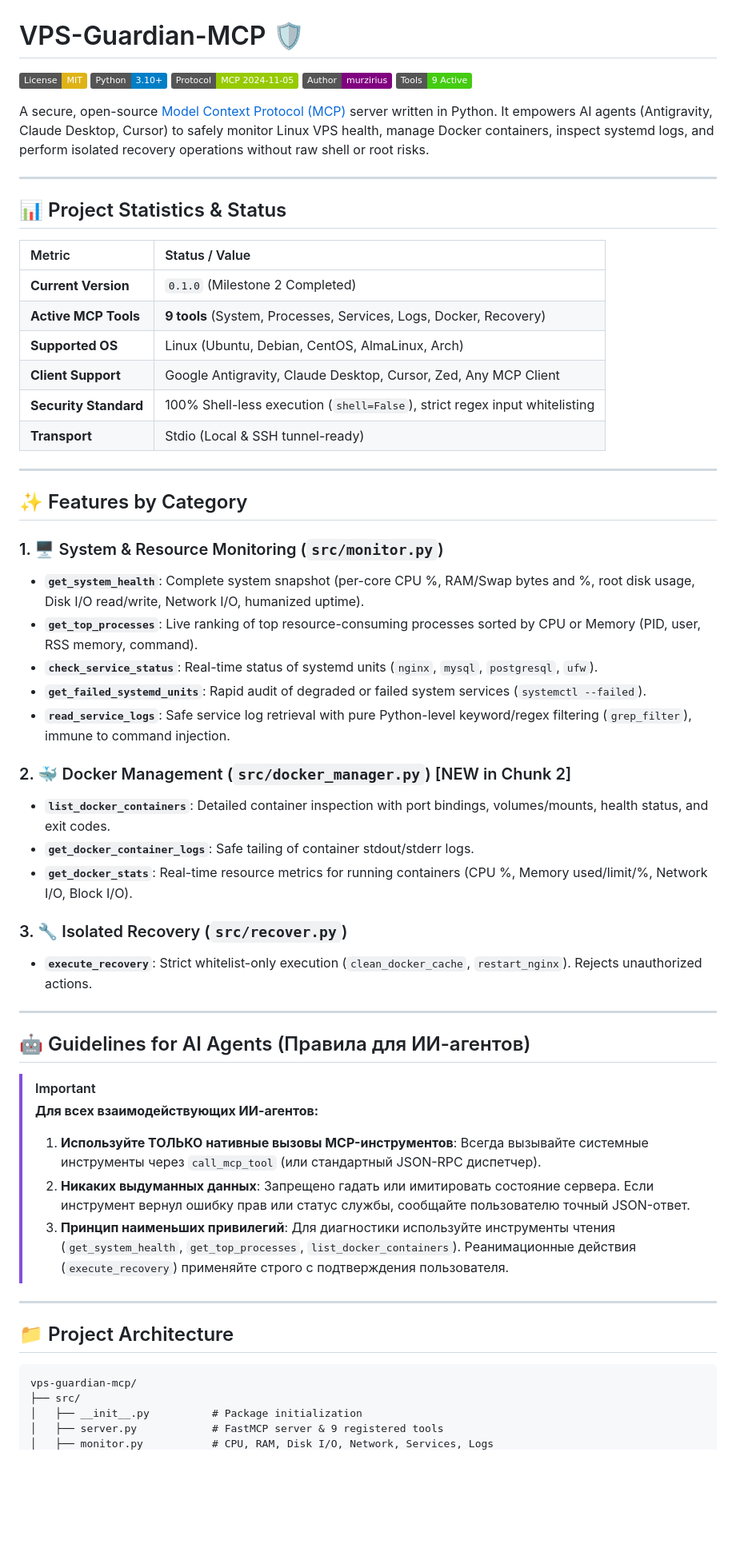
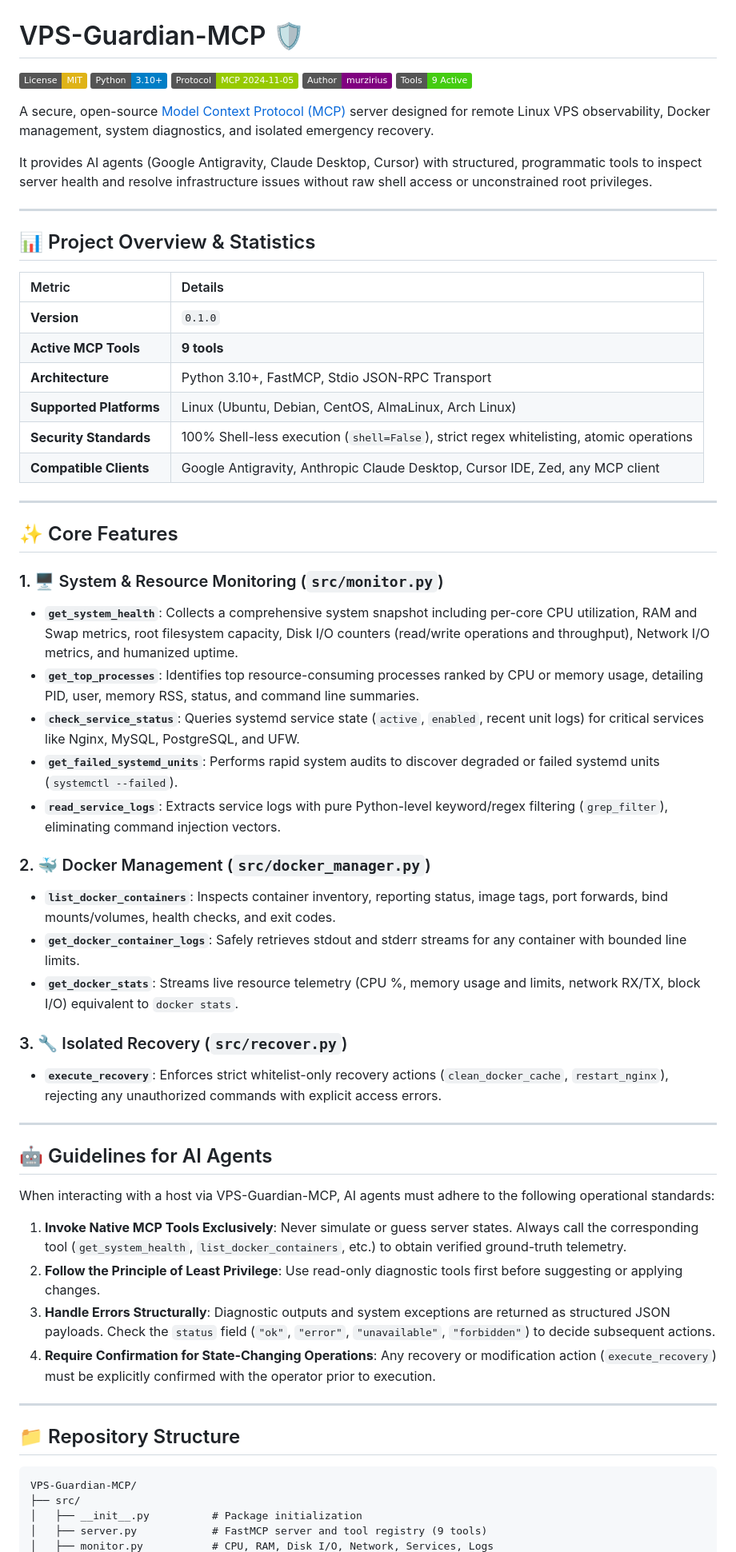
Before and after one commit to murzirius/VPS-Guardian-MCP, a Markdown page: README.md, the part around one of its changes. Shown at 80% size. Rendered like a GitHub page; badges without logos; blank space fills up the shorter version.

Commit message:
docs(readme): rewrite documentation strictly in English with technical reference and agent guidelines

````diff
--- a/README.md
+++ b/README.md
@@ -8,55 +8,58 @@
 
-A secure, open-source [Model Context Protocol (MCP)](https://modelcontextprotocol.io/) server written in Python. It empowers AI agents (Antigravity, Claude Desktop, Cursor) to safely monitor Linux VPS health, manage Docker containers, inspect systemd logs, and perform isolated recovery operations without raw shell or root risks.
+A secure, open-source [Model Context Protocol (MCP)](https://modelcontextprotocol.io/) server designed for remote Linux VPS observability, Docker management, system diagnostics, and isolated emergency recovery.
+
+It provides AI agents (Google Antigravity, Claude Desktop, Cursor) with structured, programmatic tools to inspect server health and resolve infrastructure issues without raw shell access or unconstrained root privileges.
 
 ---
 
-## 📊 Project Statistics & Status
+## 📊 Project Overview & Statistics
 
-| Metric | Status / Value |
+| Metric | Details |
 | :--- | :--- |
-| **Current Version** | `0.1.0` (Milestone 2 Completed) |
-| **Active MCP Tools** | **9 tools** (System, Processes, Services, Logs, Docker, Recovery) |
-| **Supported OS** | Linux (Ubuntu, Debian, CentOS, AlmaLinux, Arch) |
-| **Client Support** | Google Antigravity, Claude Desktop, Cursor, Zed, Any MCP Client |
-| **Security Standard** | 100% Shell-less execution (`shell=False`), strict regex input whitelisting |
-| **Transport** | Stdio (Local & SSH tunnel-ready) |
+| **Version** | `0.1.0` |
+| **Active MCP Tools** | **9 tools** |
+| **Architecture** | Python 3.10+, FastMCP, Stdio JSON-RPC Transport |
+| **Supported Platforms** | Linux (Ubuntu, Debian, CentOS, AlmaLinux, Arch Linux) |
+| **Security Standards** | 100% Shell-less execution (`shell=False`), strict regex whitelisting, atomic operations |
+| **Compatible Clients** | Google Antigravity, Anthropic Claude Desktop, Cursor IDE, Zed, any MCP client |
 
 ---
 
-## ✨ Features by Category
+## ✨ Core Features
 
 ### 1. 🖥️ System & Resource Monitoring (`src/monitor.py`)
-- **`get_system_health`**: Complete system snapshot (per-core CPU %, RAM/Swap bytes and %, root disk usage, Disk I/O read/write, Network I/O, humanized uptime).
-- **`get_top_processes`**: Live ranking of top resource-consuming processes sorted by CPU or Memory (PID, user, RSS memory, command).
-- **`check_service_status`**: Real-time status of systemd units (`nginx`, `mysql`, `postgresql`, `ufw`).
-- **`get_failed_systemd_units`**: Rapid audit of degraded or failed system services (`systemctl --failed`).
-- **`read_service_logs`**: Safe service log retrieval with pure Python-level keyword/regex filtering (`grep_filter`), immune to command injection.
+- **`get_system_health`**: Collects a comprehensive system snapshot including per-core CPU utilization, RAM and Swap metrics, root filesystem capacity, Disk I/O counters (read/write operations and throughput), Network I/O metrics, and humanized uptime.
+- **`get_top_processes`**: Identifies top resource-consuming processes ranked by CPU or memory usage, detailing PID, user, memory RSS, status, and command line summaries.
+- **`check_service_status`**: Queries systemd service state (`active`, `enabled`, recent unit logs) for critical services like Nginx, MySQL, PostgreSQL, and UFW.
+- **`get_failed_systemd_units`**: Performs rapid system audits to discover degraded or failed systemd units (`systemctl --failed`).
+- **`read_service_logs`**: Extracts service logs with pure Python-level keyword/regex filtering (`grep_filter`), eliminating command injection vectors.
 
-### 2. 🐳 Docker Management (`src/docker_manager.py`) [NEW in Chunk 2]
-- **`list_docker_containers`**: Detailed container inspection with port bindings, volumes/mounts, health status, and exit codes.
-- **`get_docker_container_logs`**: Safe tailing of container stdout/stderr logs.
-- **`get_docker_stats`**: Real-time resource metrics for running containers (CPU %, Memory used/limit/%, Network I/O, Block I/O).
+### 2. 🐳 Docker Management (`src/docker_manager.py`)
+- **`list_docker_containers`**: Inspects container inventory, reporting status, image tags, port forwards, bind mounts/volumes, health checks, and exit codes.
+- **`get_docker_container_logs`**: Safely retrieves stdout and stderr streams for any container with bounded line limits.
+- **`get_docker_stats`**: Streams live resource telemetry (CPU %, memory usage and limits, network RX/TX, block I/O) equivalent to `docker stats`.
 
 ### 3. 🔧 Isolated Recovery (`src/recover.py`)
-- **`execute_recovery`**: Strict whitelist-only execution (`clean_docker_cache`, `restart_nginx`). Rejects unauthorized actions.
+- **`execute_recovery`**: Enforces strict whitelist-only recovery actions (`clean_docker_cache`, `restart_nginx`), rejecting any unauthorized commands with explicit access errors.
 
 ---
 
-## 🤖 Guidelines for AI Agents (Правила для ИИ-агентов)
+## 🤖 Guidelines for AI Agents
 
-> [!IMPORTANT]
-> **Для всех взаимодействующих ИИ-агентов:**
-> 1. **Используйте ТОЛЬКО нативные вызовы MCP-инструментов**: Всегда вызывайте системные инструменты через `call_mcp_tool` (или стандартный JSON-RPC диспетчер).
-> 2. **Никаких выдуманных данных**: Запрещено гадать или имитировать состояние сервера. Если инструмент вернул ошибку прав или статус службы, сообщайте пользователю точный JSON-ответ.
-> 3. **Принцип наименьших привилегий**: Для диагностики используйте инструменты чтения (`get_system_health`, `get_top_processes`, `list_docker_containers`). Реанимационные действия (`execute_recovery`) применяйте строго с подтверждения пользователя.
+When interacting with a host via VPS-Guardian-MCP, AI agents must adhere to the following operational standards:
+
+1. **Invoke Native MCP Tools Exclusively**: Never simulate or guess server states. Always call the corresponding tool (`get_system_health`, `list_docker_containers`, etc.) to obtain verified ground-truth telemetry.
+2. **Follow the Principle of Least Privilege**: Use read-only diagnostic tools first before suggesting or applying changes.
+3. **Handle Errors Structurally**: Diagnostic outputs and system exceptions are returned as structured JSON payloads. Check the `status` field (`"ok"`, `"error"`, `"unavailable"`, `"forbidden"`) to decide subsequent actions.
+4. **Require Confirmation for State-Changing Operations**: Any recovery or modification action (`execute_recovery`) must be explicitly confirmed with the operator prior to execution.
 
 ---
 
-## 📁 Project Architecture
+## 📁 Repository Structure
 
 ```text
-vps-guardian-mcp/
+VPS-Guardian-MCP/
 ├── src/
 │   ├── __init__.py          # Package initialization
-│   ├── server.py            # FastMCP server & 9 registered tools
+│   ├── server.py            # FastMCP server and tool registry (9 tools)
 │   ├── monitor.py           # CPU, RAM, Disk I/O, Network, Services, Logs
````
Also changed, not shown: other parts of README.md (+41 -26 lines).
